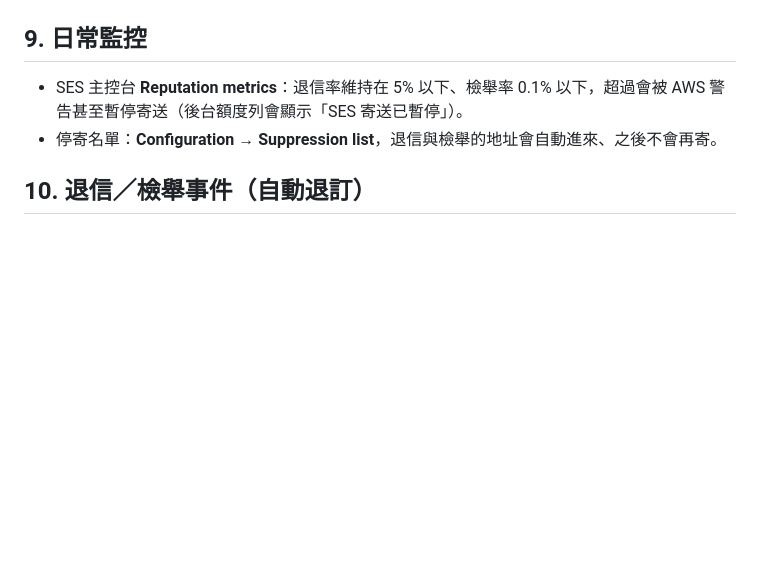
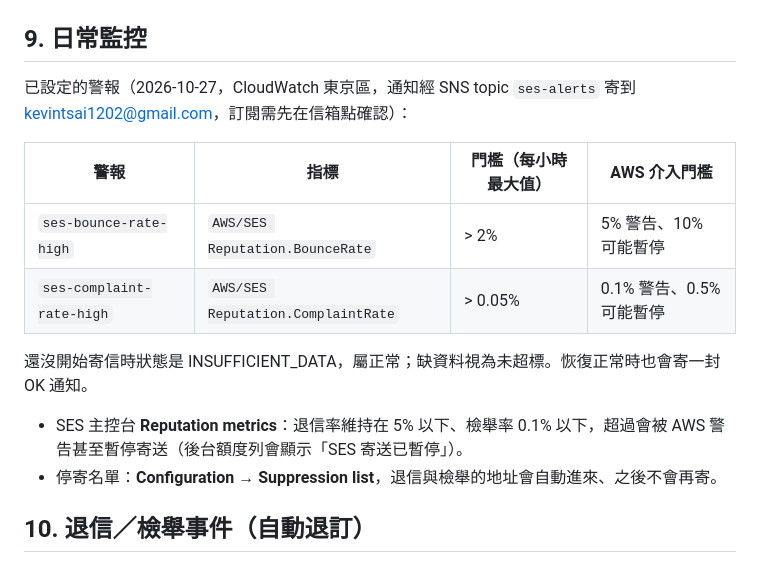
Before and after one commit to kevintsai1202/ai-full-stack, a Markdown page: docs/ses-migration-runbook.md, the part around the change. Drawn GitHub-style; blank space fills up the shorter version.

Commit message:
docs: 記錄 SES 退信率／檢舉率 CloudWatch 警報
Co-Authored-By: Claude Opus 5.5 <noreply@anthropic.com>

```diff
--- a/docs/ses-migration-runbook.md
+++ b/docs/ses-migration-runbook.md
@@ -113,6 +113,15 @@ psql $env:JDBC_PSQL_URL -c "SELECT id, recipient, subject, updated_at FROM sched
 
 ## 9. 日常監控
 
+已設定的警報（2026-10-27，CloudWatch 東京區，通知經 SNS topic `ses-alerts` 寄到 kevintsai1202@gmail.com，訂閱需先在信箱點確認）：
+
+| 警報 | 指標 | 門檻（每小時最大值） | AWS 介入門檻 |
+| --- | --- | --- | --- |
+| `ses-bounce-rate-high` | `AWS/SES Reputation.BounceRate` | > 2% | 5% 警告、10% 可能暫停 |
+| `ses-complaint-rate-high` | `AWS/SES Reputation.ComplaintRate` | > 0.05% | 0.1% 警告、0.5% 可能暫停 |
+
+還沒開始寄信時狀態是 INSUFFICIENT_DATA，屬正常；缺資料視為未超標。恢復正常時也會寄一封 OK 通知。
+
 - SES 主控台 **Reputation metrics**：退信率維持在 5% 以下、檢舉率 0.1% 以下，超過會被 AWS 警告甚至暫停寄送（後台額度列會顯示「SES 寄送已暫停」）。
 - 停寄名單：**Configuration → Suppression list**，退信與檢舉的地址會自動進來、之後不會再寄。
 
```
